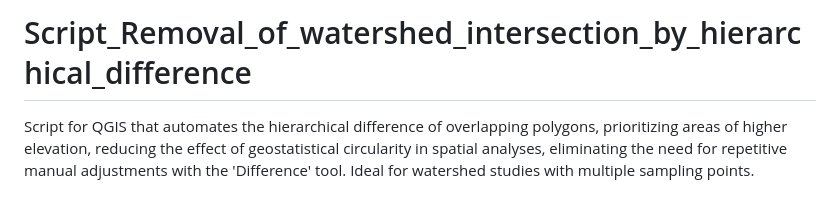
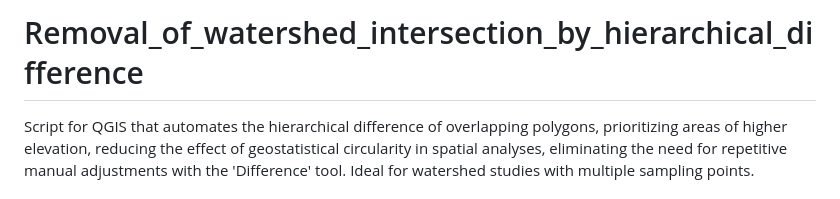
Before and after one commit to GEAAQUA-UEMS/Removal_of_watershed_intersection_by_hierarchical_difference, a Markdown page: README.md, the part around the change. GitHub-like rendering.

```diff
--- a/README.md
+++ b/README.md
@@ -1,4 +1,4 @@
-# Script_Removal_of_watershed_intersection_by_hierarchical_difference
+# Removal_of_watershed_intersection_by_hierarchical_difference
 Script for QGIS that automates the hierarchical difference of overlapping polygons, prioritizing areas of higher elevation, reducing the effect of geostatistical circularity in spatial analyses, eliminating the need for repetitive manual adjustments with the 'Difference' tool. Ideal for watershed studies with multiple sampling points.
 
 # README - Script Removal of watershed intersection by hierarchical difference
```
